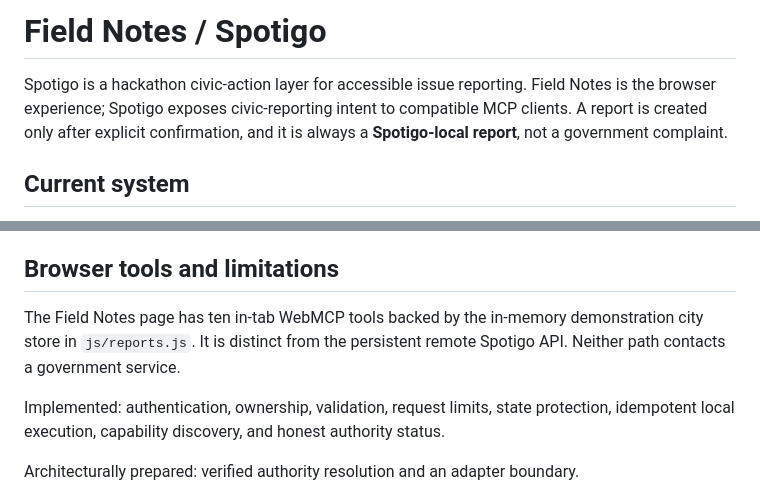
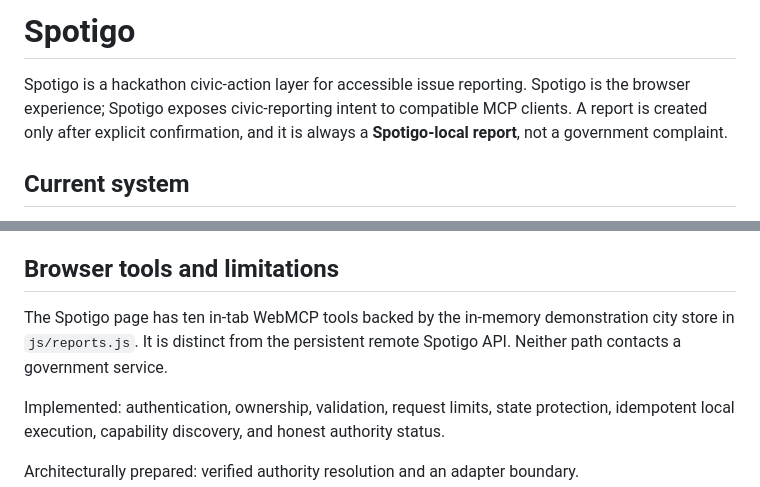
Before and after one commit to Amankumar1456/Spotigoo, a Markdown page: README.md, 2 parts joined by grey strips. Drawn GitHub-style.

Commit message:
Update README to reflect name change from Field Notes to Spotigo

```diff
--- a/README.md
+++ b/README.md
@@ -1,6 +1,6 @@
-# Field Notes / Spotigo
+# Spotigo
 
-Spotigo is a hackathon civic-action layer for accessible issue reporting. Field Notes is the browser experience; Spotigo exposes civic-reporting intent to compatible MCP clients. A report is created only after explicit confirmation, and it is always a **Spotigo-local report**, not a government complaint.
+Spotigo is a hackathon civic-action layer for accessible issue reporting. Spotigo is the browser experience; Spotigo exposes civic-reporting intent to compatible MCP clients. A report is created only after explicit confirmation, and it is always a **Spotigo-local report**, not a government complaint.
 
 ## Current system
 
@@ -69,7 +69,7 @@ Tests cover the browser flow, action lifecycle, MCP semantics, authentication, o
 
 ## Browser tools and limitations
 
-The Field Notes page has ten in-tab WebMCP tools backed by the in-memory demonstration city store in `js/reports.js`. It is distinct from the persistent remote Spotigo API. Neither path contacts a government service.
+The Spotigo page has ten in-tab WebMCP tools backed by the in-memory demonstration city store in `js/reports.js`. It is distinct from the persistent remote Spotigo API. Neither path contacts a government service.
 
 Implemented: authentication, ownership, validation, request limits, state protection, idempotent local execution, capability discovery, and honest authority status.
 
```
